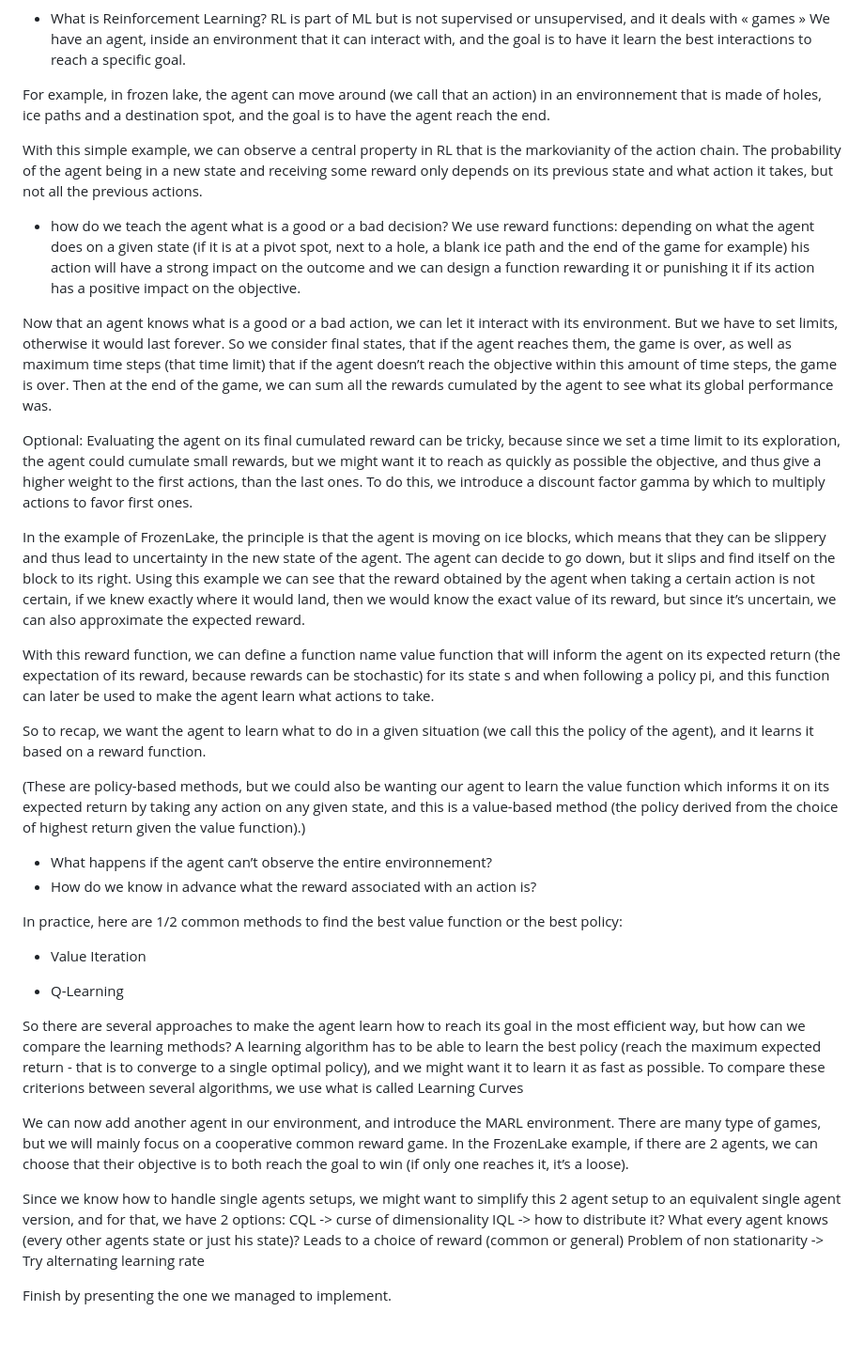
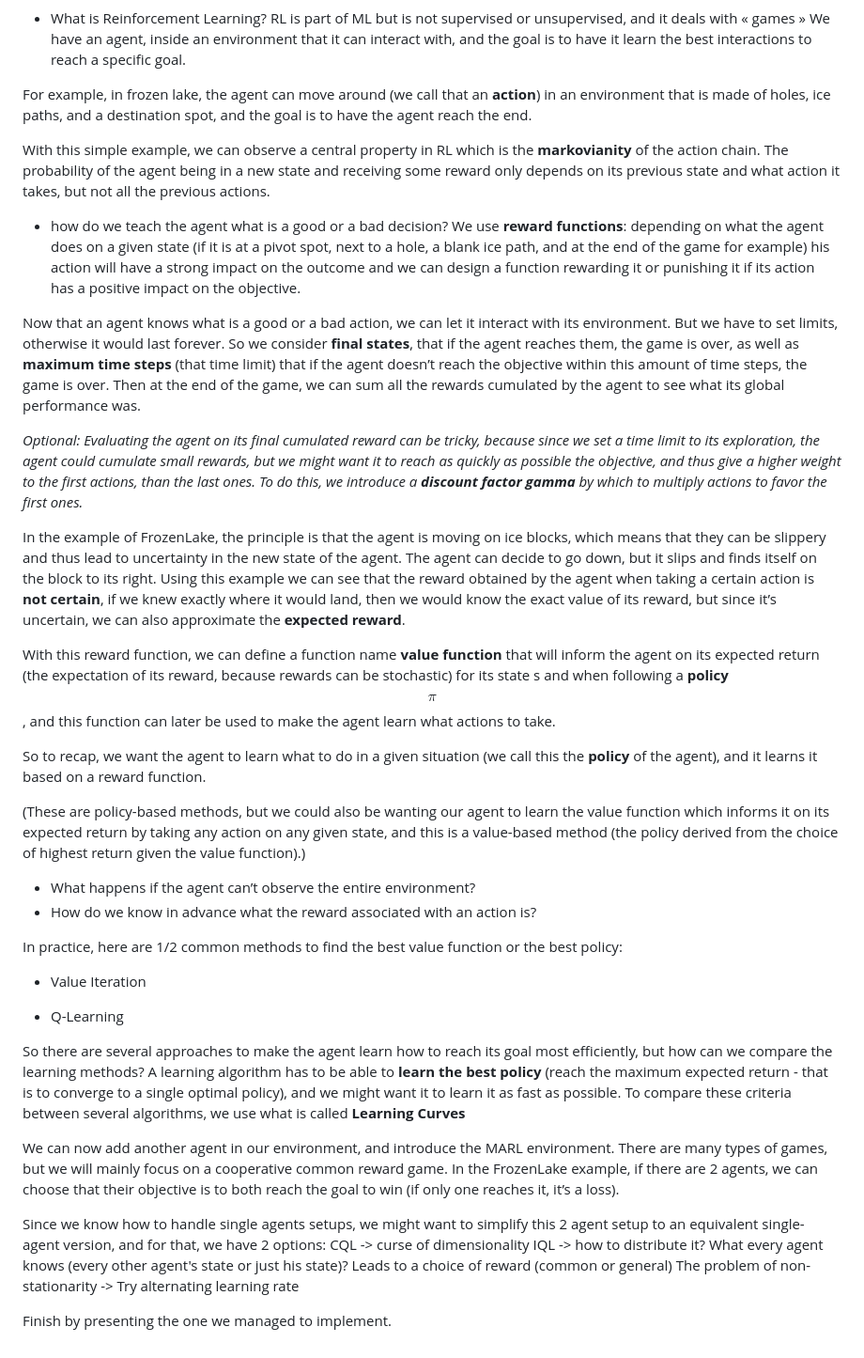
Before and after one commit to edabier/MARL-project, a Markdown page: presentation.md, the part around the change. Shown: that part at 94% size. Drawn GitHub-style.

```diff
--- a/presentation.md
+++ b/presentation.md
@@ -4,45 +4,44 @@ Marl presentation
 RL is part of ML but is not supervised or unsupervised, and it deals with « games »
 We have an agent, inside an environment that it can interact with, and the goal is to have it learn the best interactions to reach a specific goal.
 
-For example, in frozen lake, the agent can move around (we call that an action) in an environnement that is made of holes, ice paths and a destination spot, and the goal is to have the agent reach the end.
+For example, in frozen lake, the agent can move around (we call that an **action**) in an environment that is made of holes, ice paths, and a destination spot, and the goal is to have the agent reach the end.
 
-With this simple example, we can observe a central property in RL that is the markovianity of the action chain. The probability of the agent being in a new state and receiving some reward only depends on its previous state and what action it takes, but not all the previous actions.
+With this simple example, we can observe a central property in RL which is the **markovianity** of the action chain. The probability of the agent being in a new state and receiving some reward only depends on its previous state and what action it takes, but not all the previous actions.
 
 - how do we teach the agent what is a good or a bad decision?
-We use reward functions: depending on what the agent does on a given state (if it is at a pivot spot, next to a hole, a blank ice path and the end of the game for example) his action will have a strong impact on the outcome and we can design a function rewarding it or punishing it if its action has a positive impact on the objective.
+We use **reward functions**: depending on what the agent does on a given state (if it is at a pivot spot, next to a hole, a blank ice path, and at the end of the game for example) his action will have a strong impact on the outcome and we can design a function rewarding it or punishing it if its action has a positive impact on the objective.
 
-Now that an agent knows what is a good or a bad action, we can let it interact with its environment. But we have to set limits, otherwise it would last forever. So we consider final states, that if the agent reaches them, the game is over, as well as maximum time steps (that time limit) that if the agent doesn’t reach the objective within this amount of time steps, the game is over.
+Now that an agent knows what is a good or a bad action, we can let it interact with its environment. But we have to set limits, otherwise it would last forever. So we consider **final states**, that if the agent reaches them, the game is over, as well as **maximum time steps** (that time limit) that if the agent doesn’t reach the objective within this amount of time steps, the game is over.
 Then at the end of the game, we can sum all the rewards cumulated by the agent to see what its global performance was.
 
-Optional: Evaluating the agent on its final cumulated reward can be tricky, because since we set a time limit to its exploration, the agent could cumulate small rewards, but we might want it to reach as quickly as possible the objective, and thus give a higher weight to the first actions, than the last ones. To do this, we introduce a discount factor gamma by which to multiply actions to favor first ones.
+*Optional: Evaluating the agent on its final cumulated reward can be tricky, because since we set a time limit to its exploration, the agent could cumulate small rewards, but we might want it to reach as quickly as possible the objective, and thus give a higher weight to the first actions, than the last ones. To do this, we introduce a **discount factor gamma** by which to multiply actions to favor the first ones.*
 
-In the example of FrozenLake, the principle is that the agent is moving on ice blocks, which means that they can be slippery and thus lead to uncertainty in the new state of the agent. The agent can decide to go down, but it slips and find itself on the block to its right. Using this example we can see that the reward obtained by the agent when taking a certain action is not certain, if we knew exactly where it would land, then we would know the exact value of its reward, but since it’s uncertain, we can also approximate the expected reward.
+In the example of FrozenLake, the principle is that the agent is moving on ice blocks, which means that they can be slippery and thus lead to uncertainty in the new state of the agent. The agent can decide to go down, but it slips and finds itself on the block to its right. Using this example we can see that the reward obtained by the agent when taking a certain action is **not certain**, if we knew exactly where it would land, then we would know the exact value of its reward, but since it’s uncertain, we can also approximate the **expected reward**.
 
-With this reward function, we can define a function name value function that will inform the agent on its expected return (the expectation of its reward, because rewards can be stochastic) for its state s and when following a policy pi, and this function can later be used to make the agent learn what actions to take.
+With this reward function, we can define a function name **value function** that will inform the agent on its expected return (the expectation of its reward, because rewards can be stochastic) for its state s and when following a **policy** $$\pi$$, and this function can later be used to make the agent learn what actions to take.
 
-So to recap, we want the agent to learn what to do in a given situation (we call this the policy of the agent), and it learns it based on a reward function.
+So to recap, we want the agent to learn what to do in a given situation (we call this the **policy** of the agent), and it learns it based on a reward function.
 
 (These are policy-based methods, but we could also be wanting our agent to learn the value function which informs it on its expected return by taking any action on any given state, and this is a value-based method (the policy derived from the choice of highest return given the value function).)
 
-- What happens if the agent can’t observe the entire environnement?
+- What happens if the agent can’t observe the entire environment?
 - How do we know in advance what the reward associated with an action is?
 
 In practice, here are 1/2 common methods to find the best value function or the best policy:
 - Value Iteration
 
-
 - Q-Learning
 
-So there are several approaches to make the agent learn how to reach its goal in the most efficient way, but how can we compare the learning methods?
-A learning algorithm has to be able to learn the best policy (reach the maximum expected return - that is to converge to a single optimal policy), and we might want it to learn it as fast as possible.
-To compare these criterions between several algorithms, we use what is called Learning Curves
+So there are several approaches to make the agent learn how to reach its goal most efficiently, but how can we compare the learning methods?
+A learning algorithm has to be able to **learn the best policy** (reach the maximum expected return - that is to converge to a single optimal policy), and we might want it to learn it as fast as possible.
+To compare these criteria between several algorithms, we use what is called **Learning Curves**
 
 We can now add another agent in our environment, and introduce the MARL environment.
-There are many type of games, but we will mainly focus on a cooperative common reward game. In the FrozenLake example, if there are 2 agents, we can choose that their objective is to both reach the goal to win (if only one reaches it, it’s a loose).
+There are many types of games, but we will mainly focus on a cooperative common reward game. In the FrozenLake example, if there are 2 agents, we can choose that their objective is to both reach the goal to win (if only one reaches it, it’s a loss).
 
-Since we know how to handle single agents setups, we might want to simplify this 2 agent setup to an equivalent single agent version, and for that, we have 2 options:
+Since we know how to handle single agents setups, we might want to simplify this 2 agent setup to an equivalent single-agent version, and for that, we have 2 options:
 CQL -> curse of dimensionality
-IQL -> how to distribute it? What every agent knows (every other agents state or just his state)? Leads to a choice of reward (common or general)
-Problem of non stationarity -> Try alternating learning rate
+IQL -> how to distribute it? What every agent knows (every other agent's state or just his state)? Leads to a choice of reward (common or general)
+The problem of non-stationarity -> Try alternating learning rate
 
 Finish by presenting the one we managed to implement.
```
